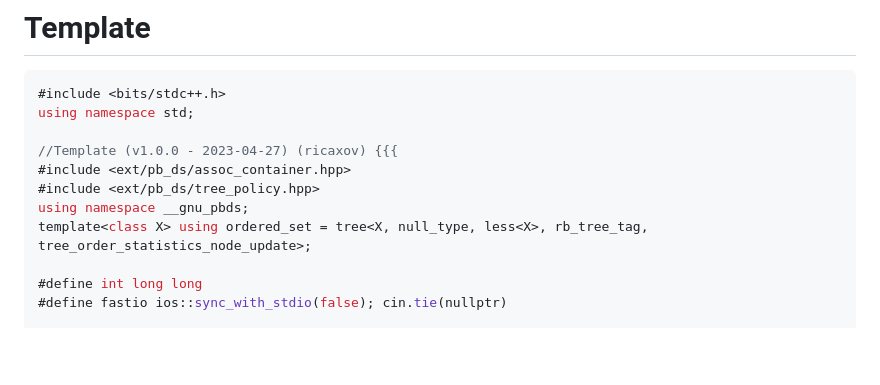
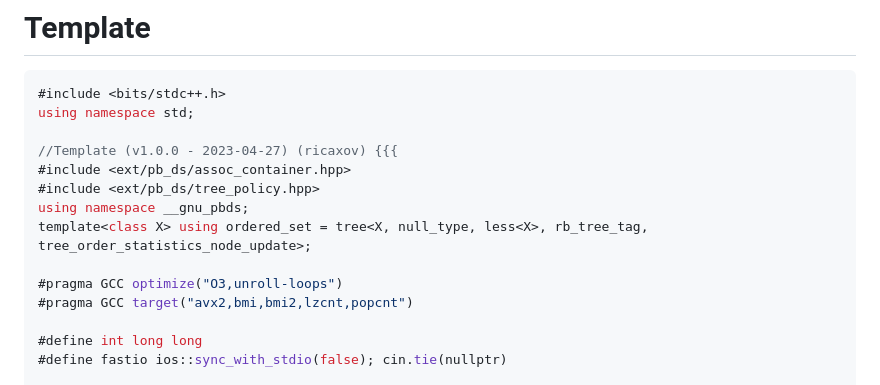
Before and after one commit to ricaxov/xov, a Markdown page: index/template.md, the part around the change. GitHub-like rendering; blank space fills up the shorter version.

Commit message:
pragma update :D

```diff
--- a/index/template.md
+++ b/index/template.md
@@ -9,6 +9,9 @@ using namespace std;
 #include <ext/pb_ds/tree_policy.hpp>
 using namespace __gnu_pbds;
 template<class X> using ordered_set = tree<X, null_type, less<X>, rb_tree_tag, tree_order_statistics_node_update>;
+
+#pragma GCC optimize("O3,unroll-loops")
+#pragma GCC target("avx2,bmi,bmi2,lzcnt,popcnt")
 
 #define int long long
 #define fastio ios::sync_with_stdio(false); cin.tie(nullptr)
```
